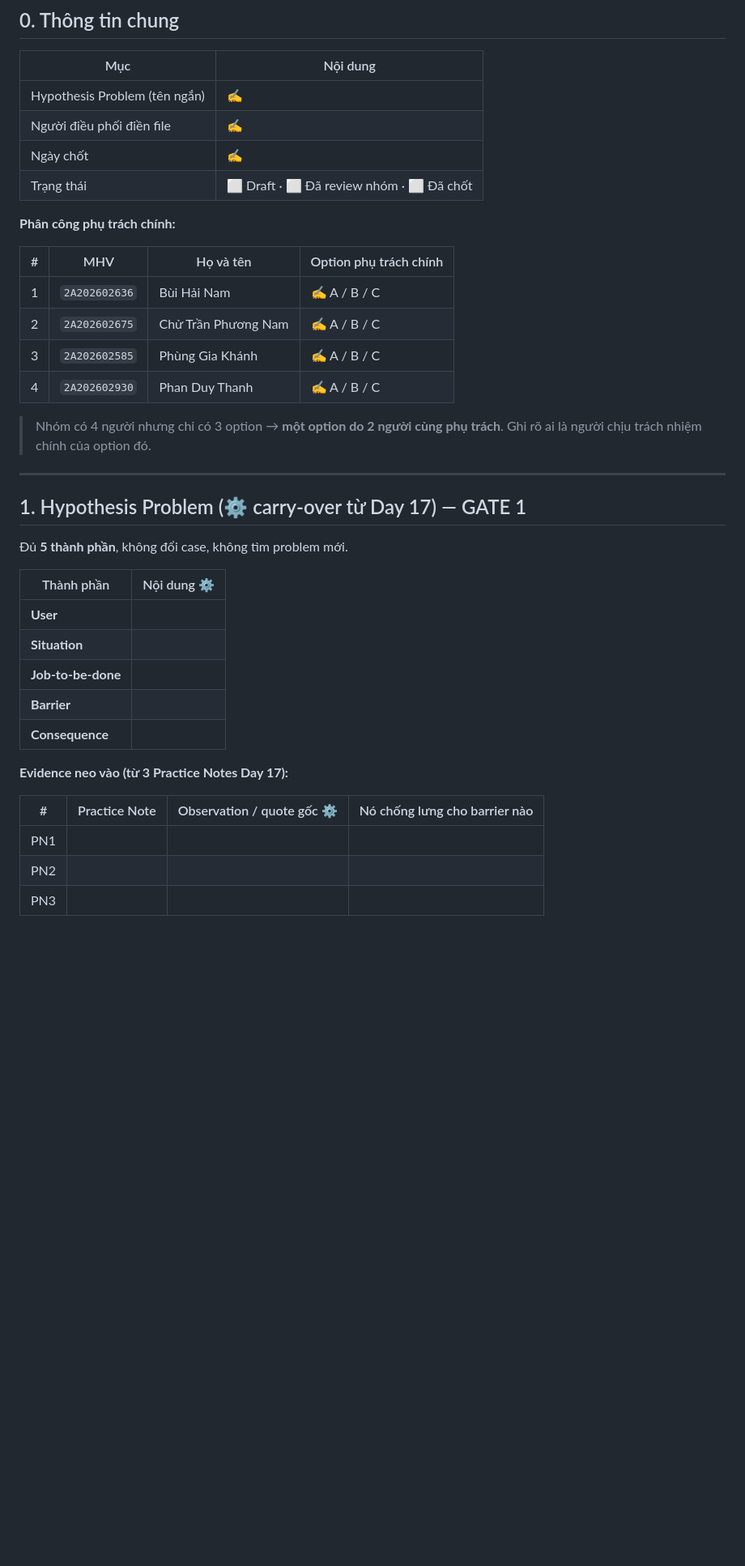
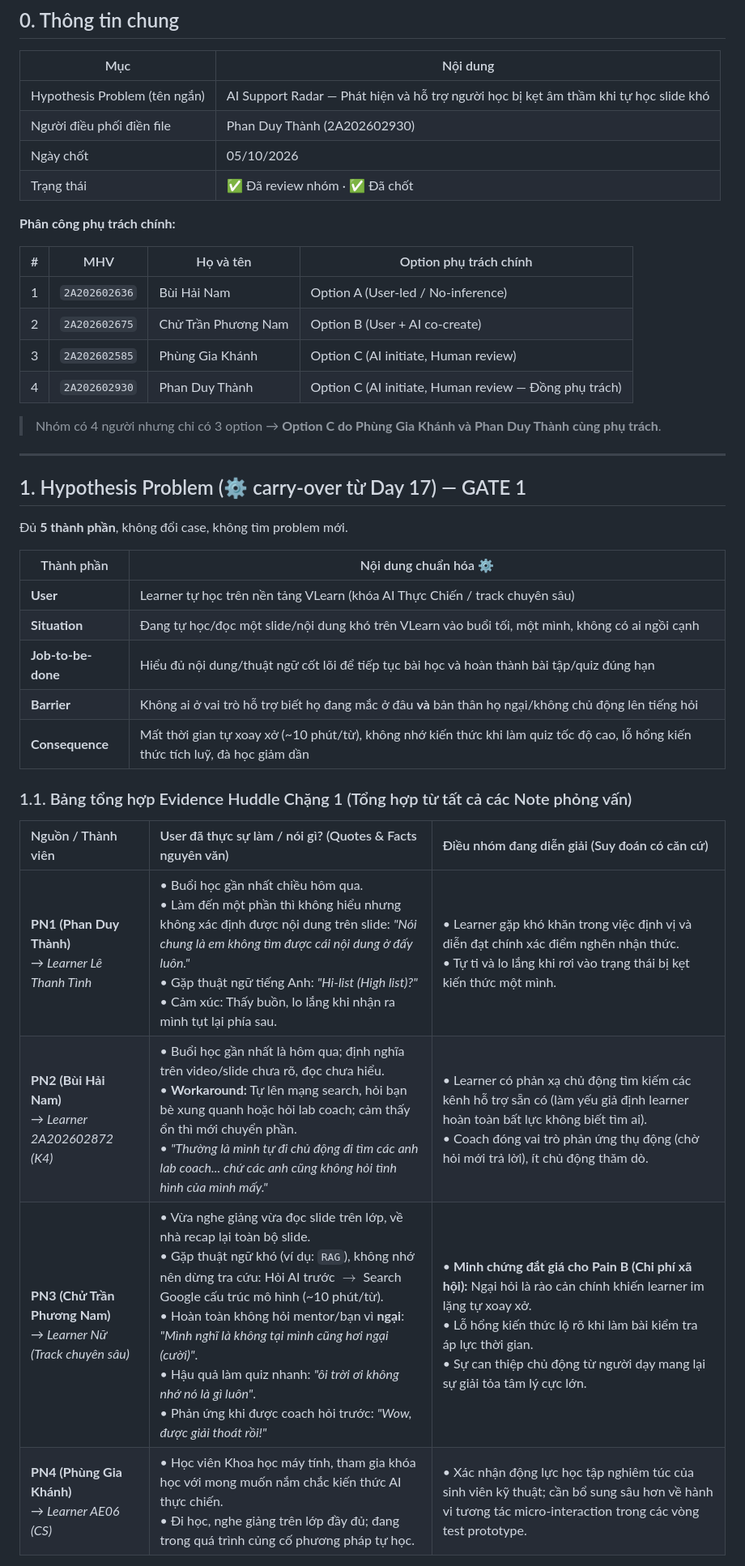
Before and after one commit to Nam-phuong624/Track1_Day19_2A202602675_ChuTranPhuongNam, a Markdown page: three-option-design-sheet.md, the part around one of its changes. Shown at 81% size. GitHub-like rendering; blank space fills up the shorter version.

Commit message:
docs: complete Stage 1 (Gate 1) in three-option-design-sheet.md

```diff
--- a/three-option-design-sheet.md
+++ b/three-option-design-sheet.md
@@ -11,21 +11,21 @@
 
 | Mục | Nội dung |
 | --- | --- |
-| Hypothesis Problem (tên ngắn) | ✍️ |
-| Người điều phối điền file | ✍️ |
-| Ngày chốt | ✍️ |
-| Trạng thái | ⬜ Draft · ⬜ Đã review nhóm · ⬜ Đã chốt |
+| Hypothesis Problem (tên ngắn) | AI Support Radar — Phát hiện và hỗ trợ người học bị kẹt âm thầm khi tự học slide khó |
+| Người điều phối điền file | Phan Duy Thành (2A202602930) |
+| Ngày chốt | 05/10/2026 |
+| Trạng thái | ✅ Đã review nhóm · ✅ Đã chốt |
 
 **Phân công phụ trách chính:**
 
 | # | MHV | Họ và tên | Option phụ trách chính |
 | - | --- | --------- | ---------------------- |
-| 1 | `2A202602636` | Bùi Hải Nam | ✍️ A / B / C |
-| 2 | `2A202602675` | Chử Trần Phương Nam | ✍️ A / B / C |
-| 3 | `2A202602585` | Phùng Gia Khánh | ✍️ A / B / C |
-| 4 | `2A202602930` | Phan Duy Thanh | ✍️ A / B / C |
+| 1 | `2A202602636` | Bùi Hải Nam | Option A (User-led / No-inference) |
+| 2 | `2A202602675` | Chử Trần Phương Nam | Option B (User + AI co-create) |
+| 3 | `2A202602585` | Phùng Gia Khánh | Option C (AI initiate, Human review) |
+| 4 | `2A202602930` | Phan Duy Thành | Option C (AI initiate, Human review — Đồng phụ trách) |
 
-> Nhóm có 4 người nhưng chỉ có 3 option → **một option do 2 người cùng phụ trách**. Ghi rõ ai là người chịu trách nhiệm chính của option đó.
+> Nhóm có 4 người nhưng chỉ có 3 option → **Option C do Phùng Gia Khánh và Phan Duy Thành cùng phụ trách**.
 
 ---
 
@@ -33,19 +33,20 @@
 
 Đủ **5 thành phần**, không đổi case, không tìm problem mới.
 
-| Thành phần | Nội dung ⚙️ |
+| Thành phần | Nội dung chuẩn hóa ⚙️ |
 | --- | --- |
-| **User** | |
-| **Situation** | |
-| **Job-to-be-done** | |
-| **Barrier** | |
-| **Consequence** | |
+| **User** | Learner tự học trên nền tảng VLearn (khóa AI Thực Chiến / track chuyên sâu) |
+| **Situation** | Đang tự học/đọc một slide/nội dung khó trên VLearn vào buổi tối, một mình, không có ai ngồi cạnh |
+| **Job-to-be-done** | Hiểu đủ nội dung/thuật ngữ cốt lõi để tiếp tục bài học và hoàn thành bài tập/quiz đúng hạn |
+| **Barrier** | Không ai ở vai trò hỗ trợ biết họ đang mắc ở đâu **và** bản thân họ ngại/không chủ động lên tiếng hỏi |
+| **Consequence** | Mất thời gian tự xoay xở (~10 phút/từ), không nhớ kiến thức khi làm quiz tốc độ cao, lỗ hổng kiến thức tích luỹ, đà học giảm dần |
 
-**Evidence neo vào (từ 3 Practice Notes Day 17):**
+### 1.1. Bảng tổng hợp Evidence Huddle Chặng 1 (Tổng hợp từ tất cả các Note phỏng vấn)
 
-| # | Practice Note | Observation / quote gốc ⚙️ | Nó chống lưng cho barrier nào |
-| - | ------------- | --------------------------- | ----------------------------- |
-| PN1 | | | |
-| PN2 | | | |
-| PN3 | | | |
+| Nguồn / Thành viên | User đã thực sự làm / nói gì? (Quotes & Facts nguyên văn) | Điều nhóm đang diễn giải (Suy đoán có căn cứ) |
+| :--- | :--- | :--- |
+| **PN1 (Phan Duy Thành)** <br>→ *Learner Lê Thanh Tình* | • Buổi học gần nhất chiều hôm qua.<br>• Làm đến một phần thì không hiểu nhưng không xác định được nội dung trên slide: *"Nói chung là em không tìm được cái nội dung ở đấy luôn."*<br>• Gặp thuật ngữ tiếng Anh: *"Hi-list (High list)?"*<br>• Cảm xúc: Thấy buồn, lo lắng khi nhận ra mình tụt lại phía sau. | • Learner gặp khó khăn trong việc định vị và diễn đạt chính xác điểm nghẽn nhận thức.<br>• Tự ti và lo lắng khi rơi vào trạng thái bị kẹt kiến thức một mình. |
+| **PN2 (Bùi Hải Nam)** <br>→ *Learner 2A202602872 (K4)* | • Buổi học gần nhất là hôm qua; định nghĩa trên video/slide chưa rõ, đọc chưa hiểu.<br>• **Workaround:** Tự lên mạng search, hỏi bạn bè xung quanh hoặc hỏi lab coach; cảm thấy ổn thì mới chuyển phần.<br>• *"Thường là mình tự đi chủ động đi tìm các anh lab coach... chứ các anh cũng không hỏi tình hình của mình mấy."* | • Learner có phản xạ chủ động tìm kiếm các kênh hỗ trợ sẵn có (làm yếu giả định learner hoàn toàn bất lực không biết tìm ai).<br>• Coach đóng vai trò phản ứng thụ động (chờ hỏi mới trả lời), ít chủ động thăm dò. |
+| **PN3 (Chử Trần Phương Nam)** <br>→ *Learner Nữ (Track chuyên sâu)* | • Vừa nghe giảng vừa đọc slide trên lớp, về nhà recap lại toàn bộ slide.<br>• Gặp thuật ngữ khó (ví dụ: `RAG`), không nhớ nên dừng tra cứu: Hỏi AI trước $\rightarrow$ Search Google cấu trúc mô hình (~10 phút/từ).<br>• Hoàn toàn không hỏi mentor/bạn vì **ngại**: *"Mình nghĩ là không tại mình cũng hơi ngại (cười)"*.<br>• Hậu quả làm quiz nhanh: *"ôi trời ơi không nhớ nó là gì luôn"*.<br>• Phản ứng khi được coach hỏi trước: *"Wow, được giải thoát rồi!"* | • **Minh chứng đắt giá cho Pain B (Chi phí xã hội):** Ngại hỏi là rào cản chính khiến learner im lặng tự xoay xở.<br>• Lỗ hổng kiến thức lộ rõ khi làm bài kiểm tra áp lực thời gian.<br>• Sự can thiệp chủ động từ người dạy mang lại sự giải tỏa tâm lý cực lớn. |
+| **PN4 (Phùng Gia Khánh)** <br>→ *Learner AE06 (CS)* | • Học viên Khoa học máy tính, tham gia khóa học với mong muốn nắm chắc kiến thức AI thực chiến.<br>• Đi học, nghe giảng trên lớp đầy đủ; đang trong quá trình củng cố phương pháp tự học. | • Xác nhận động lực học tập nghiêm túc của sinh viên kỹ thuật; cần bổ sung sâu hơn về hành vi tương tác micro-interaction trong các vòng test prototype. |
 
```
Also changed, not shown: other parts of three-option-design-sheet.md (+11 -1 lines).
